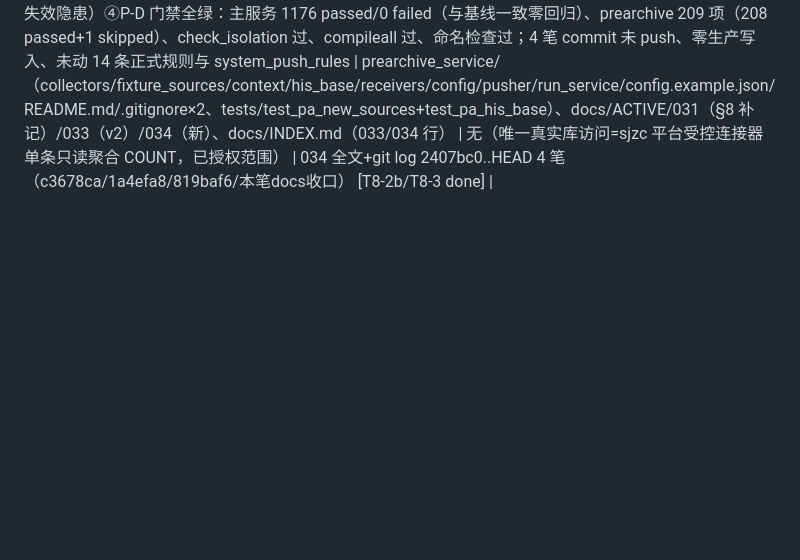
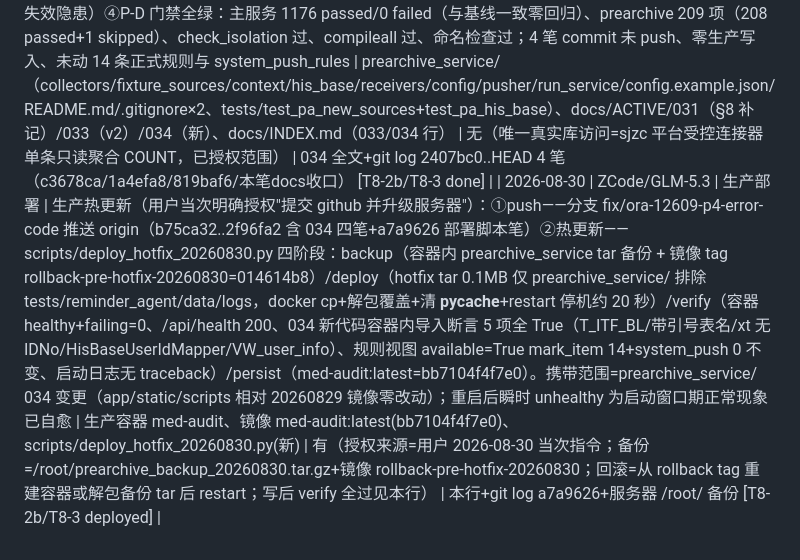
Before and after one commit to pengpeng112/ai_mr_yiyyaa, a Markdown page: 开发起步包/01_统一修改记录.md, the part around the change. Drawn GitHub-style; blank space fills up the shorter version.

Commit message:
docs(deploy): 20260830生产热更新登记(push+prearchive热更+验证全过)

```diff
--- a/开发起步包/01_统一修改记录.md
+++ b/开发起步包/01_统一修改记录.md
@@ -56,3 +56,4 @@
 | 2026-08-30 | ZCode/GLM-5.3 | 交接 | 产出 PROMPT-20260830_全源采集器真实化与工号映射接线：T8-2 收尾（病理/气管镜/血透/电测听四源实测列结构回填采集器+fixture+e2e，血透 IDNo PHI 红线）+ T8-3（HisBaseGateway 三视图+HisBaseUserIdMapper 生产工号映射（开关默认 passthrough）+科室规范化+join 命中率采样验证）；内嵌 2026-08-29 平台侧全部实测数据（五源 source_code/列结构/行数/气管镜库名 clouddb/hisserver 服务名/FDOCT=科室名称语义/IDNo 警示）；基线锚定 HEAD 2407bc0（主服务 1176 绿/预检 196 绿+1 skip）；P-D 含 .gitignore 补 docs/docs/ 与脏文件收口；红线=零生产+fixture 驱动+sjzc 仅限只读聚合 | `开发起步包/PROMPT-20260830_全源采集器真实化与工号映射接线.md` | 无 | 本行 |
 
 | 2026-08-30 | ZCode/GLM-5.3 | 代码 | PROMPT-20260830 执行完毕（T8-2 收尾/T8-3，交付报告=034）：①P-A 四源 SqlGateway ITF_SQL 实测列转正——病理 dbo.T_ITF_BL 13列（注记需 TDS 7.0）/血透 "T_ITF_XT" 14列（IDNo=PHI 红线：SQL 不查+适配层整列丢弃双保险，fixture 用明显假号）/电测听 t_itf_report 16列小写/气管镜 "T_ITF_HisQuery"（表名带引号）；fixture 同步实测列结构；parse_datetime aware→naive 墙钟归一；心电仍唯一 BLOCKED 骨架②P-B his_base 三视图实测列转正（FID=工号/FNAME=姓名/FDEPT=科室代码/FDOCT=科室名称）+receivers.HisBaseUserIdMapper（查无/停用返回 None 下探兜底链）+HisBaseDeptNormalizer+开关 receiver.userid_mapper_source/dept_normalizer_source（默认 passthrough/off 现状不变）+pusher 推送文案可选接线；sjzc 只读聚合实测 VW_user_info.FDEPT↔VW_dept_dict.FID join 命中 4268/4278=99.77%（授权范围、零人员明细落盘）③P-C config.example 五源节点齐备+anchor_mode=paperless_rpa 过渡注记、README §7 衔接表/§8.3 五源现状、.gitignore 补 docs/docs/（并修嵌套 gitignore 行尾注释致 data/ 失效隐患）④P-D 门禁全绿：主服务 1176 passed/0 failed（与基线一致零回归）、prearchive 209 项（208 passed+1 skipped）、check_isolation 过、compileall 过、命名检查过；4 笔 commit 未 push、零生产写入、未动 14 条正式规则与 system_push_rules | prearchive_service/（collectors/fixture_sources/context/his_base/receivers/config/pusher/run_service/config.example.json/README.md/.gitignore×2、tests/test_pa_new_sources+test_pa_his_base）、docs/ACTIVE/031（§8 补记）/033（v2）/034（新）、docs/INDEX.md（033/034 行） | 无（唯一真实库访问=sjzc 平台受控连接器单条只读聚合 COUNT，已授权范围） | 034 全文+git log 2407bc0..HEAD 4 笔（c3678ca/1a4efa8/819baf6/本笔docs收口） [T8-2b/T8-3 done] |
+| 2026-08-30 | ZCode/GLM-5.3 | 生产部署 | 生产热更新（用户当次明确授权"提交 github 并升级服务器"）：①push——分支 fix/ora-12609-p4-error-code 推送 origin（b75ca32..2f96fa2 含 034 四笔+a7a9626 部署脚本笔）②热更新——scripts/deploy_hotfix_20260830.py 四阶段：backup（容器内 prearchive_service tar 备份 + 镜像 tag rollback-pre-hotfix-20260830=014614b8）/deploy（hotfix tar 0.1MB 仅 prearchive_service/ 排除 tests/reminder_agent/data/logs，docker cp+解包覆盖+清 __pycache__+restart 停机约 20 秒）/verify（容器 healthy+failing=0、/api/health 200、034 新代码容器内导入断言 5 项全 True（T_ITF_BL/带引号表名/xt 无 IDNo/HisBaseUserIdMapper/VW_user_info）、规则视图 available=True mark_item 14+system_push 0 不变、启动日志无 traceback）/persist（med-audit:latest=bb7104f4f7e0）。携带范围=prearchive_service/ 034 变更（app/static/scripts 相对 20260829 镜像零改动）；重启后瞬时 unhealthy 为启动窗口期正常现象已自愈 | 生产容器 med-audit、镜像 med-audit:latest(bb7104f4f7e0)、scripts/deploy_hotfix_20260830.py(新) | 有（授权来源=用户 2026-08-30 当次指令；备份=/root/prearchive_backup_20260830.tar.gz+镜像 rollback-pre-hotfix-20260830；回滚=从 rollback tag 重建容器或解包备份 tar 后 restart；写后 verify 全过见本行） | 本行+git log a7a9626+服务器 /root/ 备份 [T8-2b/T8-3 deployed] |
```
